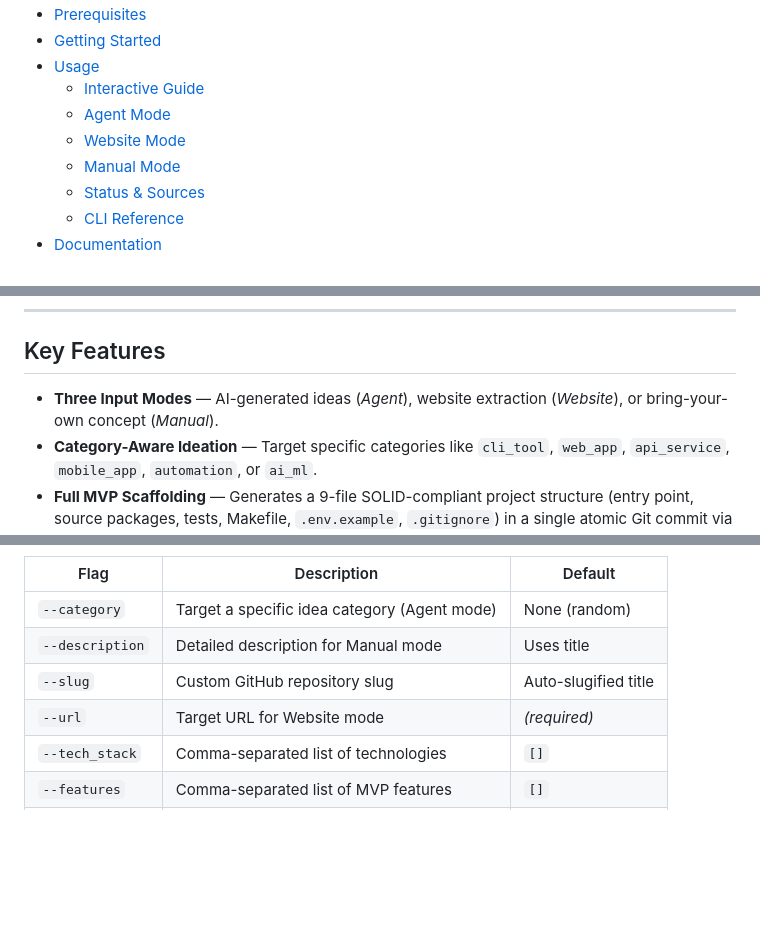
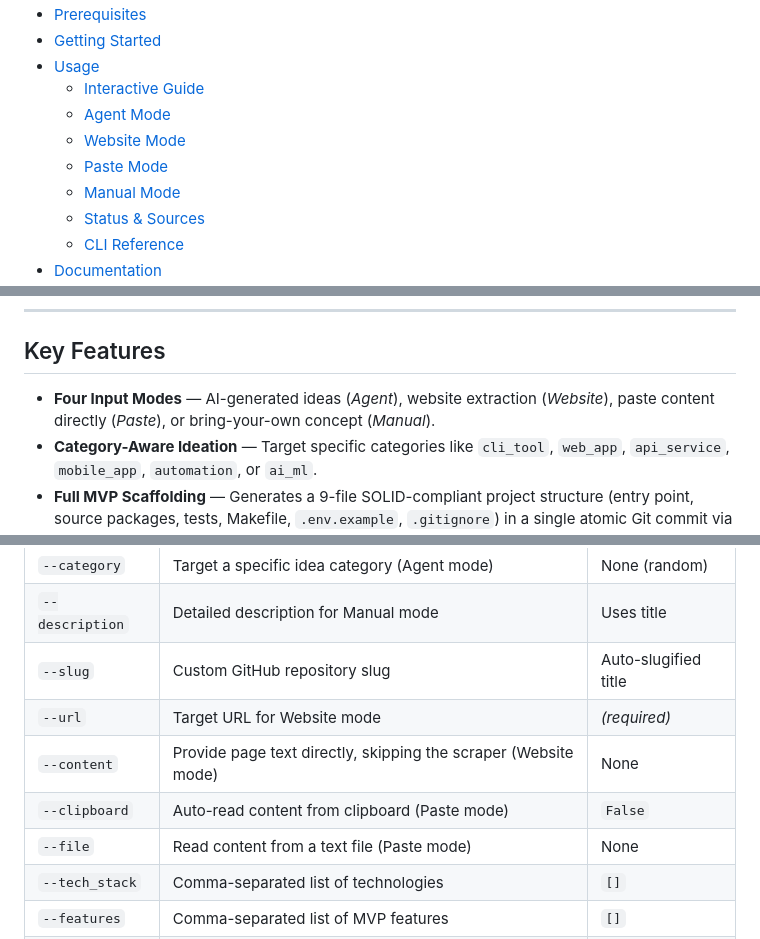
Before and after one commit to julesjewels-ai/jules-idea-automation, a Markdown page: README.md, 3 parts joined by grey strips. Drawn GitHub-style; blank space fills up the shorter version.

```diff
--- a/README.md
+++ b/README.md
@@ -26,6 +26,7 @@ An **Idea Factory** CLI that automates the full journey from _raw concept_ to a
   - [Interactive Guide](#interactive-guide)
   - [Agent Mode](#-agent-mode)
   - [Website Mode](#-website-mode)
+  - [Paste Mode](#-paste-mode)
   - [Manual Mode](#-manual-mode)
   - [Status & Sources](#status--sources)
   - [CLI Reference](#cli-reference)
@@ -42,7 +43,7 @@ An **Idea Factory** CLI that automates the full journey from _raw concept_ to a
 
 ## Key Features
 
-- **Three Input Modes** — AI-generated ideas (_Agent_), website extraction (_Website_), or bring-your-own concept (_Manual_).
+- **Four Input Modes** — AI-generated ideas (_Agent_), website extraction (_Website_), paste content directly (_Paste_), or bring-your-own concept (_Manual_).
 - **Category-Aware Ideation** — Target specific categories like `cli_tool`, `web_app`, `api_service`, `mobile_app`, `automation`, or `ai_ml`.
 - **Full MVP Scaffolding** — Generates a 9-file SOLID-compliant project structure (entry point, source packages, tests, Makefile, `.env.example`, `.gitignore`) in a single atomic Git commit via the GitHub Git Data API.
 - **Thinking Mode** — Leverages Gemini's `ThinkingConfig` for transparent, deep-thought rationales during idea generation.
@@ -265,6 +290,9 @@ python main.py list-sources
 | `--description` | Detailed description for Manual mode | Uses title |
 | `--slug` | Custom GitHub repository slug | Auto-slugified title |
 | `--url` | Target URL for Website mode | *(required)* |
+| `--content` | Provide page text directly, skipping the scraper (Website mode) | None |
+| `--clipboard` | Auto-read content from clipboard (Paste mode) | `False` |
+| `--file` | Read content from a text file (Paste mode) | None |
 | `--tech_stack` | Comma-separated list of technologies | `[]` |
 | `--features` | Comma-separated list of MVP features | `[]` |
 | `--private` | Create a private repository | `False` |
```
Also changed, not shown: other parts of README.md (+37 -2 lines), docs/DEVLOG.md (+33 -0 lines).
